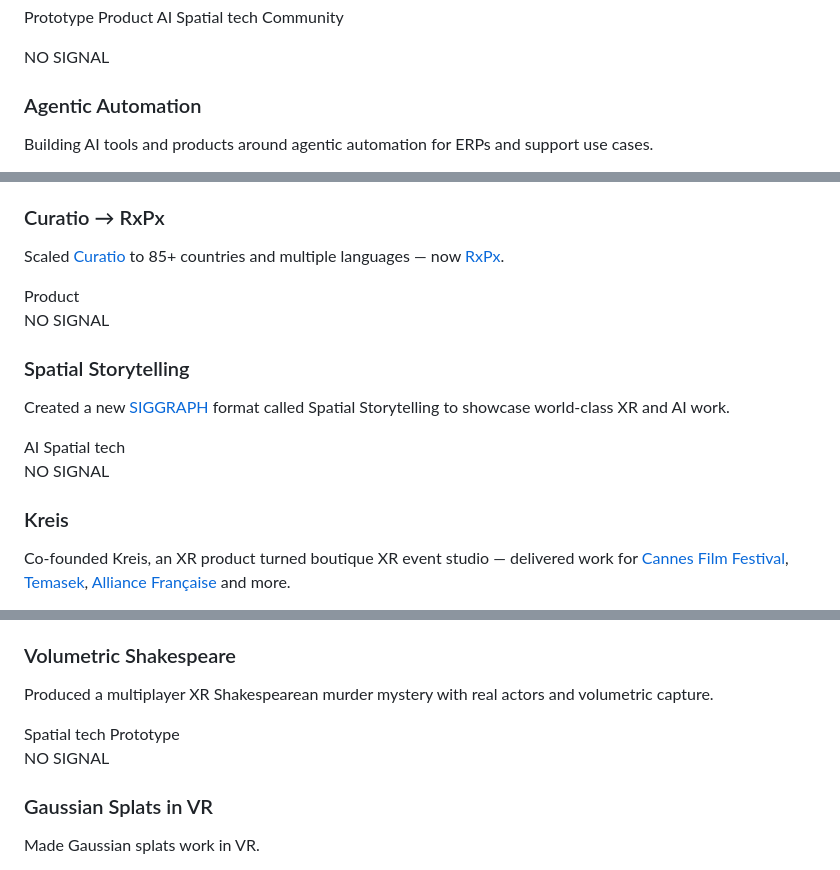
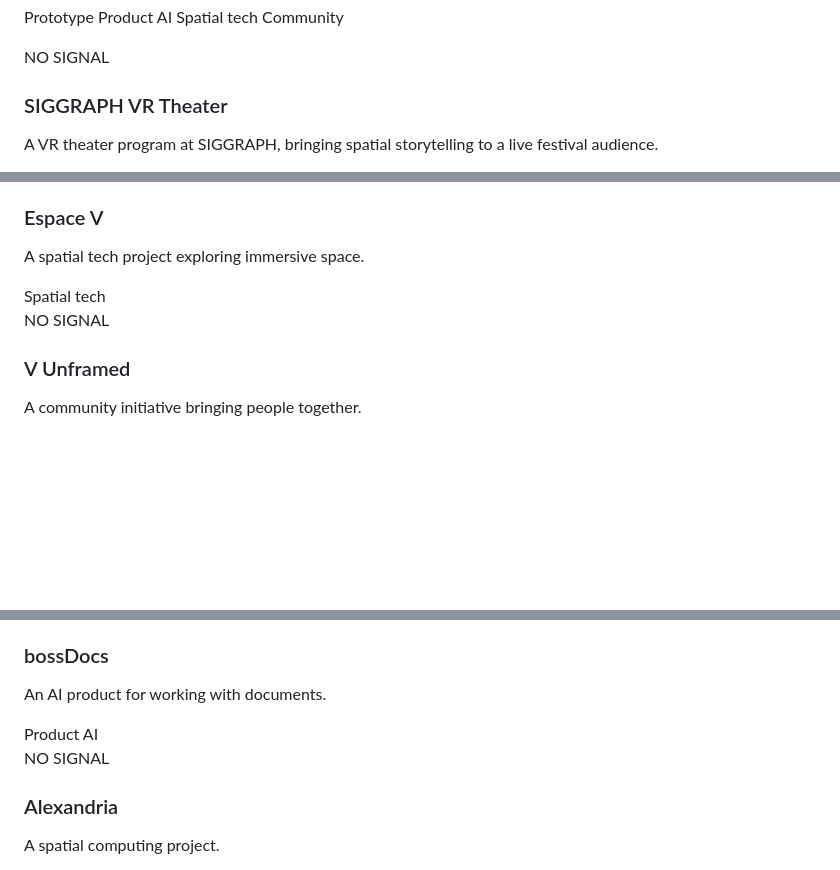
Before and after one commit to Tshermee/kremen.github.io, a Markdown page: content.md, 3 parts joined by grey strips. Drawn GitHub-style; blank space fills up the shorter version.

```diff
--- a/content.md
+++ b/content.md
@@ -15,6 +15,6 @@
 <article class="project">
 <div class="project-media"><span>NO SIGNAL</span></div>
 <div class="project-body">
-<h3>Agentic Automation</h3>
-<p>Building AI tools and products around agentic automation for ERPs and support use cases.</p>
+<h3>SIGGRAPH VR Theater</h3>
+<p>A VR theater program at SIGGRAPH, bringing spatial storytelling to a live festival audience.</p>
 <div class="project-tags">
@@ -39,21 +27,9 @@
 <article class="project">
 <div class="project-media"><span>NO SIGNAL</span></div>
 <div class="project-body">
-<h3>Curatio &rarr; RxPx</h3>
-<p>Scaled <a href="https://rxpx.health">Curatio</a> to 85+ countries and multiple languages — now <a href="https://rxpx.health">RxPx</a>.</p>
+<h3>Espace V</h3>
+<p>A spatial tech project exploring immersive space.</p>
 <div class="project-tags">
-<span class="tag" data-tag="Product" style="--tag-color:#60a5fa">Product</span>
-</div>
-</div>
-</article>
-
-<article class="project">
-<div class="project-media"><span>NO SIGNAL</span></div>
-<div class="project-body">
-<h3>Spatial Storytelling</h3>
-<p>Created a new <a href="https://www.siggraph.org">SIGGRAPH</a> format called Spatial Storytelling to showcase world-class XR and AI work.</p>
-<div class="project-tags">
-<span class="tag" data-tag="AI" style="--tag-color:#7dd3fc">AI</span>
 <span class="tag" data-tag="Spatial tech" style="--tag-color:#c084fc">Spatial tech</span>
 </div>
 </div>
@@ -62,6 +38,6 @@
 <article class="project">
 <div class="project-media"><span>NO SIGNAL</span></div>
 <div class="project-body">
-<h3>Kreis</h3>
-<p>Co-founded Kreis, an XR product turned boutique XR event studio — delivered work for <a href="https://www.festival-cannes.com">Cannes Film Festival</a>, <a href="https://www.temasek.com.sg">Temasek</a>, <a href="https://www.alliancefr.org">Alliance Française</a> and more.</p>
+<h3>V Unframed</h3>
+<p>A community initiative bringing people together.</p>
 <div class="project-tags">
@@ -75,11 +49,11 @@
 <article class="project">
 <div class="project-media"><span>NO SIGNAL</span></div>
 <div class="project-body">
-<h3>Volumetric Shakespeare</h3>
-<p>Produced a multiplayer XR Shakespearean murder mystery with real actors and volumetric capture.</p>
+<h3>bossDocs</h3>
+<p>An AI product for working with documents.</p>
 <div class="project-tags">
-<span class="tag" data-tag="Spatial tech" style="--tag-color:#c084fc">Spatial tech</span>
-<span class="tag" data-tag="Prototype" style="--tag-color:#fbbf24">Prototype</span>
+<span class="tag" data-tag="Product" style="--tag-color:#60a5fa">Product</span>
+<span class="tag" data-tag="AI" style="--tag-color:#7dd3fc">AI</span>
 </div>
 </div>
 </article>
@@ -87,7 +61,7 @@
 <article class="project">
 <div class="project-media"><span>NO SIGNAL</span></div>
 <div class="project-body">
-<h3>Gaussian Splats in VR</h3>
-<p>Made Gaussian splats work in VR.</p>
+<h3>Alexandria</h3>
+<p>A spatial computing project.</p>
 <div class="project-tags">
 <span class="tag" data-tag="Spatial tech" style="--tag-color:#c084fc">Spatial tech</span>
```
Also changed, not shown: other parts of content.md (+52 -18 lines).
